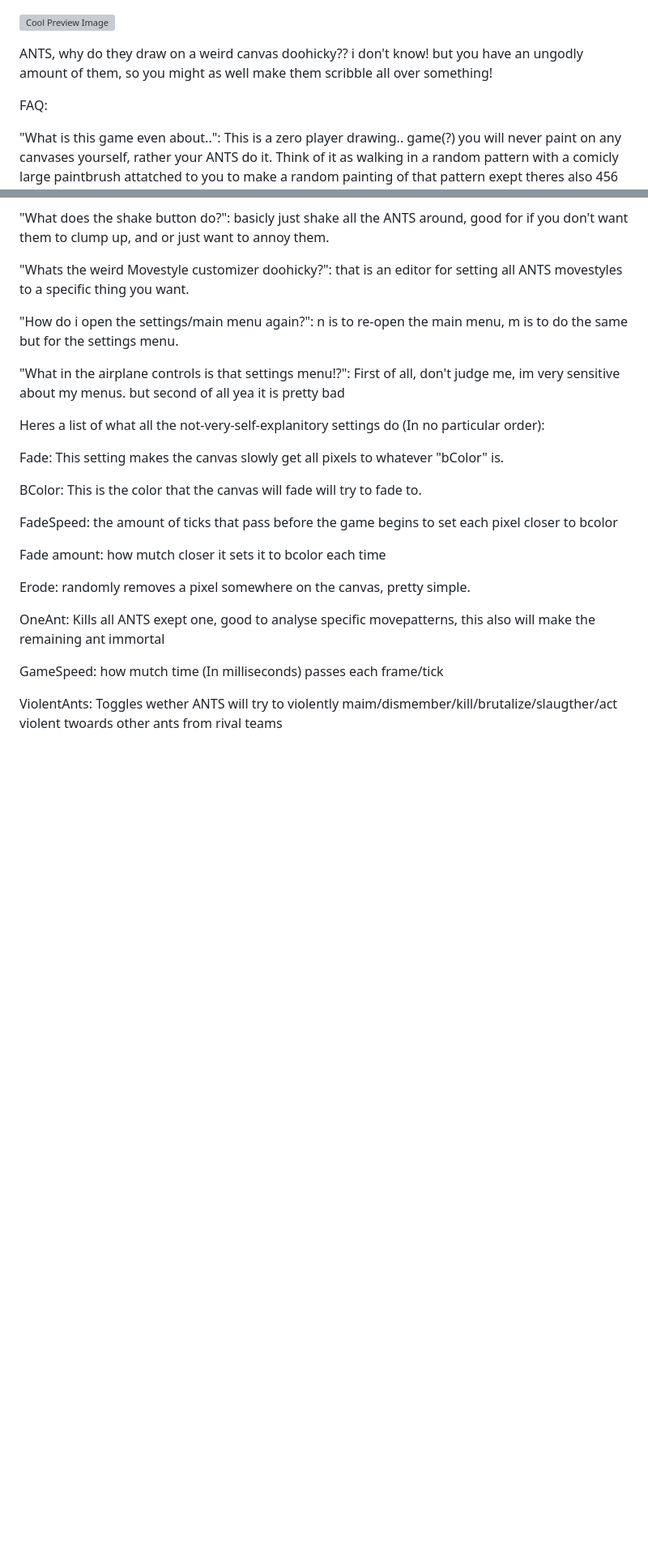
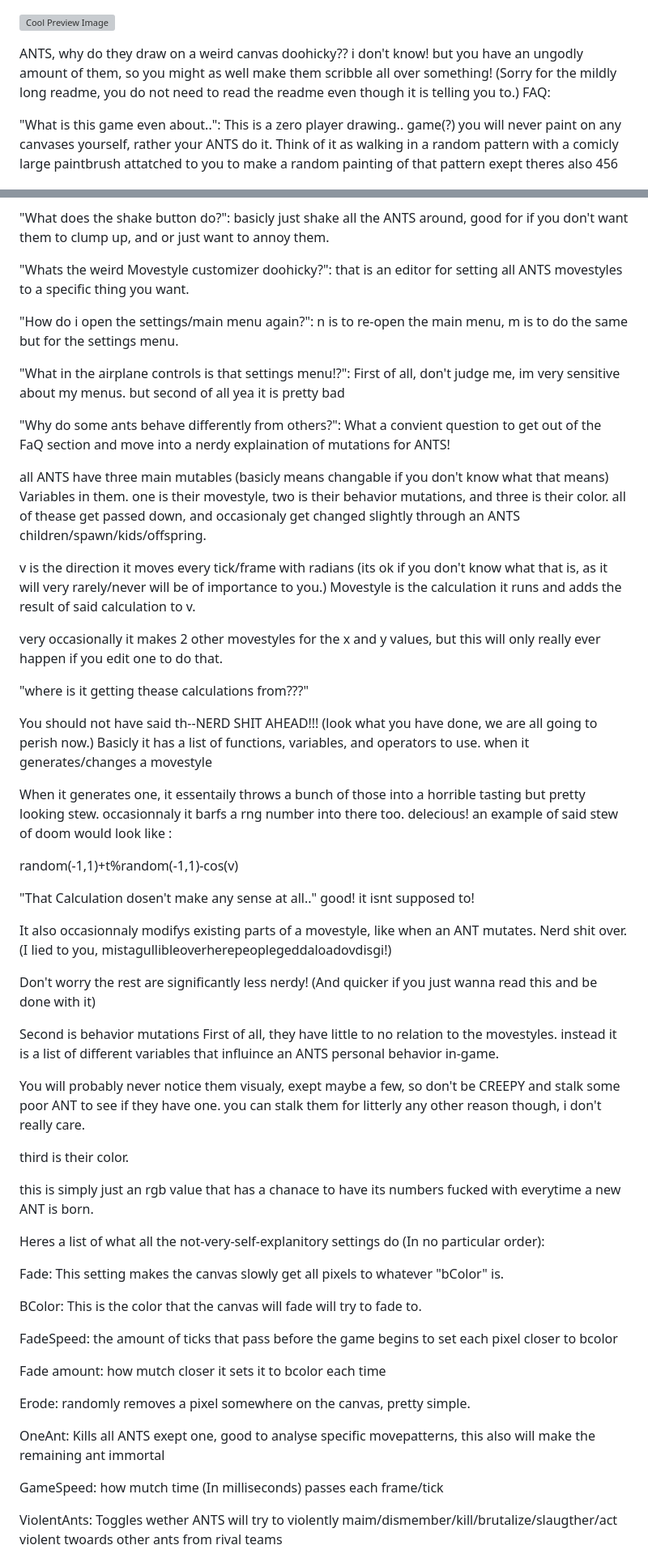
Before and after one commit to beretkid/ANTS, a Markdown page: README.md, 2 parts joined by grey strips. Shown at 81% size. Drawn GitHub-style; blank space fills up the shorter version; grey boxes are pictures that could not be loaded.

Commit message:
Horrifically GLUTTONOUS Readme
109 lines olimoli

```diff
--- a/README.md
+++ b/README.md
@@ -1,7 +1,7 @@
 ![Cool Preview Image](https://github.com/beretkid/ANTS/blob/main/git/download%20-%202026-05-13T141326.372.png)
 
 ANTS, why do they draw on a weird canvas doohicky?? i don't know! but you have an ungodly amount of them, so you might as well make them scribble all over something!
-
+(Sorry for the mildly long readme, you do not need to read the readme even though it is telling you to.)
 FAQ:
 
 "What is this game even about..": This is a zero player drawing.. game(?) you will never paint on any canvases yourself, rather your ANTS do it.
@@ -19,6 +19,49 @@ FAQ:
 
 
 "What in the airplane controls is that settings menu!?": First of all, don't judge me, im very sensitive about my menus. but second of all yea it is pretty bad
+
+"Why do some ants behave differently from others?": What a convient question to get out of the FaQ section and move into a nerdy explaination of mutations for ANTS!
+
+all ANTS have three main mutables (basicly means changable if you don't know what that means) Variables in them.
+one is their movestyle, two is their behavior mutations, and three is their color. all of thease get passed down, and occasionaly get changed slightly
+through an ANTS children/spawn/kids/offspring.
+
+
+
+
+v is the direction it moves every tick/frame with radians (its ok if you don't know what that is, as it will very rarely/never will be of importance to you.)
+Movestyle is the calculation it runs and adds the result of said calculation to v.
+
+very occasionally it makes 2 other movestyles for the x and y values, but this will only really ever happen if you edit one to do that.
+
+"where is it getting thease calculations from???"
+
+You should not have said th--NERD SHIT AHEAD!!! (look what you have done, we are all going to perish now.)
+Basicly it has a list of functions, variables, and operators to use. when it generates/changes a movestyle
+
+When it generates one, it essentaily throws a bunch of those into a horrible tasting but pretty looking stew. occasionnaly it barfs a rng number into there too. delecious!
+an example of said stew of doom would look like :
+
+random(-1,1)+t%random(-1,1)-cos(v)
+
+"That Calculation dosen't make any sense at all.."
+good! it isnt supposed to!
+
+It also occasionnaly modifys existing parts of a movestyle, like when an ANT mutates.
+Nerd shit over. (I lied to you, mistagullibleoverherepeoplegeddaloadovdisgi!)
+
+Don't worry the rest are significantly less nerdy! (And quicker if you just wanna read this and be done with it)
+
+Second is behavior mutations
+First of all, they have little to no relation to the movestyles.
+instead it is a list of different variables that influince an ANTS personal behavior in-game.
+
+You will probably never notice them visualy, exept maybe a few, so don't be CREEPY and stalk some poor ANT to see if they have one.
+you can stalk them for litterly any other reason though, i don't really care.
+
+third is their color.
+
+this is simply just an rgb value that has a chanace to have its numbers fucked with everytime a new ANT is born.
 
 Heres a list of what all the not-very-self-explanitory settings do (In no particular order):
 
```
Also changed, not shown: other parts of README.md (+6 -0 lines).
